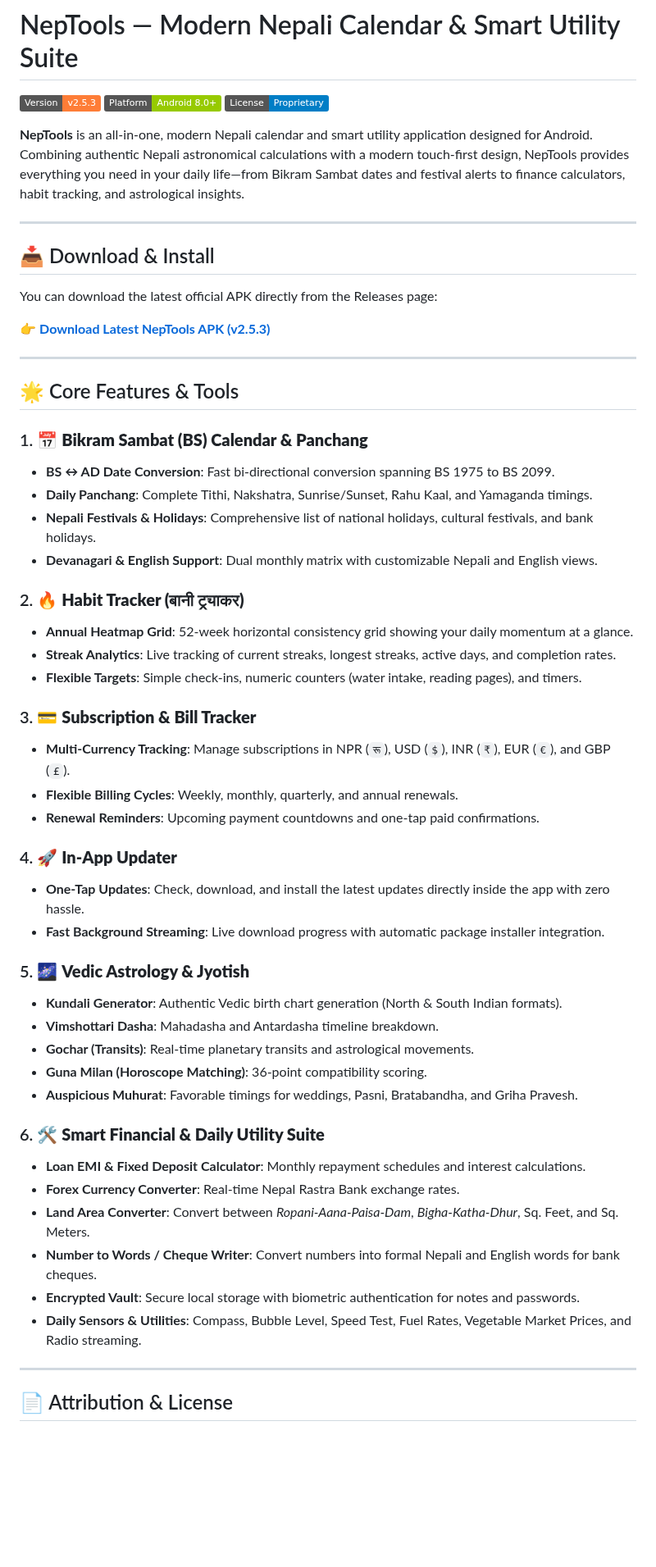
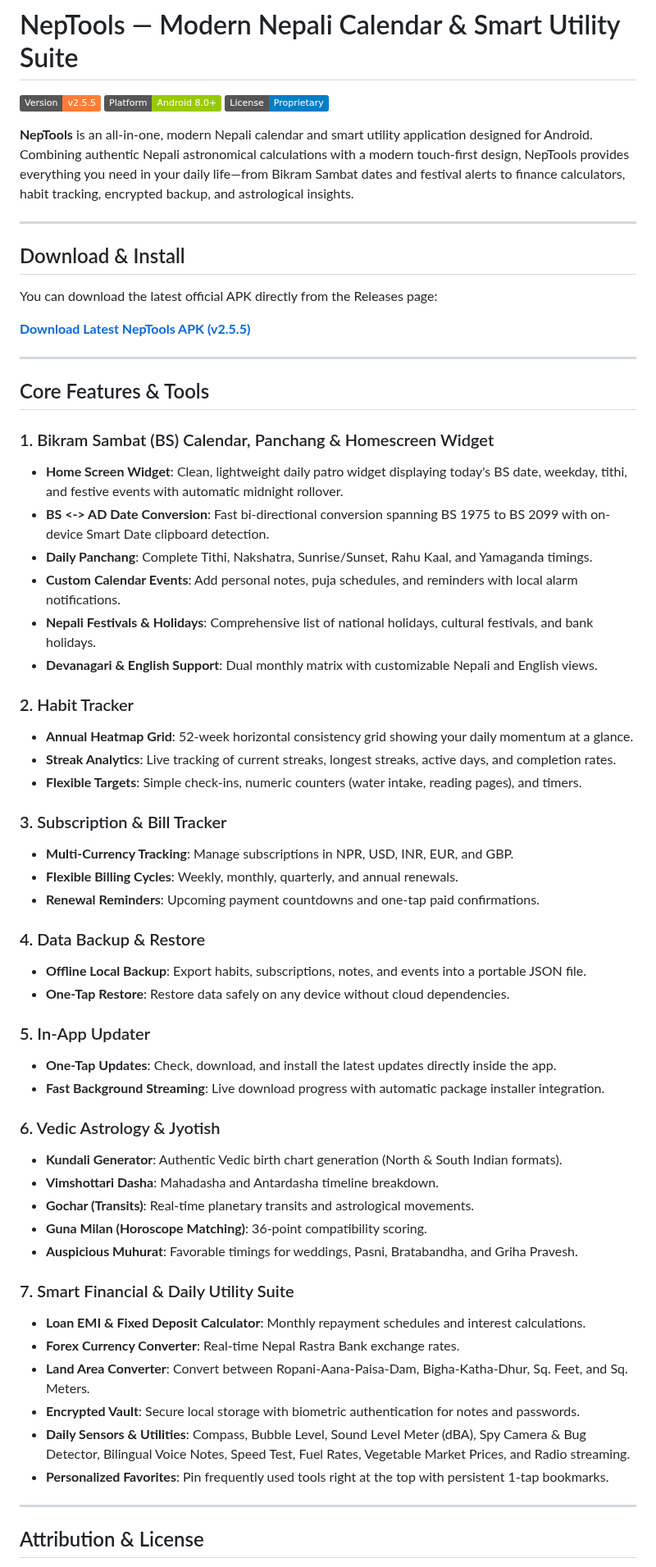
Before and after one commit to shubhambelbase/NepTools, a Markdown page: README.md, the part around one of its changes. Shown at 82% size. Drawn GitHub-style; badges without logos; blank space fills up the shorter version.

Commit message:
NepTools v2.5.5 - Universal splash screen stabilization and release build

```diff
--- a/README.md
+++ b/README.md
@@ -1,59 +1,65 @@
 # NepTools — Modern Nepali Calendar & Smart Utility Suite
 
-[![Version](https://img.shields.io/badge/Version-v2.5.3-orange.svg)](https://github.com/shubhambelbase/NepTools/releases)
+[![Version](https://img.shields.io/badge/Version-v2.5.5-orange.svg)](https://github.com/shubhambelbase/NepTools/releases)
 [![Platform](https://img.shields.io/badge/Platform-Android%208.0%2B-green.svg)](https://github.com/shubhambelbase/NepTools)
 [![License](https://img.shields.io/badge/License-Proprietary-blue.svg)](https://github.com/shubhambelbase/NepTools)
 
-**NepTools** is an all-in-one, modern Nepali calendar and smart utility application designed for Android. Combining authentic Nepali astronomical calculations with a modern touch-first design, NepTools provides everything you need in your daily life—from Bikram Sambat dates and festival alerts to finance calculators, habit tracking, and astrological insights.
+**NepTools** is an all-in-one, modern Nepali calendar and smart utility application designed for Android. Combining authentic Nepali astronomical calculations with a modern touch-first design, NepTools provides everything you need in your daily life—from Bikram Sambat dates and festival alerts to finance calculators, habit tracking, encrypted backup, and astrological insights.
 
 ---
 
-## 📥 Download & Install
+## Download & Install
 
 You can download the latest official APK directly from the Releases page:
 
-👉 **[Download Latest NepTools APK (v2.5.3)](https://github.com/shubhambelbase/NepTools/releases/latest)**
+**[Download Latest NepTools APK (v2.5.5)](https://github.com/shubhambelbase/NepTools/releases/latest)**
 
 ---
 
-## 🌟 Core Features & Tools
+## Core Features & Tools
 
-### 1. 📅 **Bikram Sambat (BS) Calendar & Panchang**
-* **BS ↔ AD Date Conversion**: Fast bi-directional conversion spanning BS 1975 to BS 2099.
+### 1. Bikram Sambat (BS) Calendar, Panchang & Homescreen Widget
+* **Home Screen Widget**: Clean, lightweight daily patro widget displaying today's BS date, weekday, tithi, and festive events with automatic midnight rollover.
+* **BS <-> AD Date Conversion**: Fast bi-directional conversion spanning BS 1975 to BS 2099 with on-device Smart Date clipboard detection.
 * **Daily Panchang**: Complete Tithi, Nakshatra, Sunrise/Sunset, Rahu Kaal, and Yamaganda timings.
+* **Custom Calendar Events**: Add personal notes, puja schedules, and reminders with local alarm notifications.
 * **Nepali Festivals & Holidays**: Comprehensive list of national holidays, cultural festivals, and bank holidays.
 * **Devanagari & English Support**: Dual monthly matrix with customizable Nepali and English views.
 
-### 2. 🔥 **Habit Tracker (बानी ट्र्याकर)**
+### 2. Habit Tracker
 * **Annual Heatmap Grid**: 52-week horizontal consistency grid showing your daily momentum at a glance.
 * **Streak Analytics**: Live tracking of current streaks, longest streaks, active days, and completion rates.
 * **Flexible Targets**: Simple check-ins, numeric counters (water intake, reading pages), and timers.
 
-### 3. 💳 **Subscription & Bill Tracker**
-* **Multi-Currency Tracking**: Manage subscriptions in NPR (`रू`), USD (`$`), INR (`₹`), EUR (`€`), and GBP (`£`).
+### 3. Subscription & Bill Tracker
+* **Multi-Currency Tracking**: Manage subscriptions in NPR, USD, INR, EUR, and GBP.
 * **Flexible Billing Cycles**: Weekly, monthly, quarterly, and annual renewals.
 * **Renewal Reminders**: Upcoming payment countdowns and one-tap paid confirmations.
 
-### 4. 🚀 **In-App Updater**
-* **One-Tap Updates**: Check, download, and install the latest updates directly inside the app with zero hassle.
+### 4. Data Backup & Restore
+* **Offline Local Backup**: Export habits, subscriptions, notes, and events into a portable JSON file.
+* **One-Tap Restore**: Restore data safely on any device without cloud dependencies.
+
+### 5. In-App Updater
+* **One-Tap Updates**: Check, download, and install the latest updates directly inside the app.
 * **Fast Background Streaming**: Live download progress with automatic package installer integration.
 
-### 5. 🌌 **Vedic Astrology & Jyotish**
+### 6. Vedic Astrology & Jyotish
 * **Kundali Generator**: Authentic Vedic birth chart generation (North & South Indian formats).
 * **Vimshottari Dasha**: Mahadasha and Antardasha timeline breakdown.
 * **Gochar (Transits)**: Real-time planetary transits and astrological movements.
 * **Guna Milan (Horoscope Matching)**: 36-point compatibility scoring.
 * **Auspicious Muhurat**: Favorable timings for weddings, Pasni, Bratabandha, and Griha Pravesh.
 
-### 6. 🛠️ **Smart Financial & Daily Utility Suite**
+### 7. Smart Financial & Daily Utility Suite
 * **Loan EMI & Fixed Deposit Calculator**: Monthly repayment schedules and interest calculations.
 * **Forex Currency Converter**: Real-time Nepal Rastra Bank exchange rates.
-* **Land Area Converter**: Convert between *Ropani-Aana-Paisa-Dam*, *Bigha-Katha-Dhur*, Sq. Feet, and Sq. Meters.
-* **Number to Words / Cheque Writer**: Convert numbers into formal Nepali and English words for bank cheques.
+* **Land Area Converter**: Convert between Ropani-Aana-Paisa-Dam, Bigha-Katha-Dhur, Sq. Feet, and Sq. Meters.
 * **Encrypted Vault**: Secure local storage with biometric authentication for notes and passwords.
-* **Daily Sensors & Utilities**: Compass, Bubble Level, Speed Test, Fuel Rates, Vegetable Market Prices, and Radio streaming.
+* **Daily Sensors & Utilities**: Compass, Bubble Level, Sound Level Meter (dBA), Spy Camera & Bug Detector, Bilingual Voice Notes, Speed Test, Fuel Rates, Vegetable Market Prices, and Radio streaming.
+* **Personalized Favorites**: Pin frequently used tools right at the top with persistent 1-tap bookmarks.
 
 ---
 
-## 📄 Attribution & License
+## Attribution & License
 
```
Also changed, not shown: other parts of README.md (+2 -2 lines).
